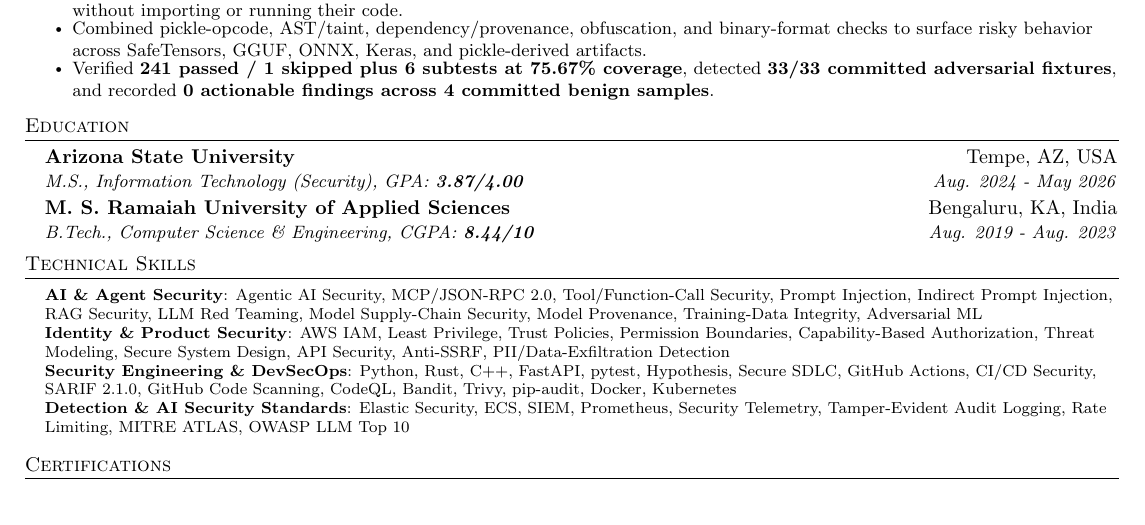
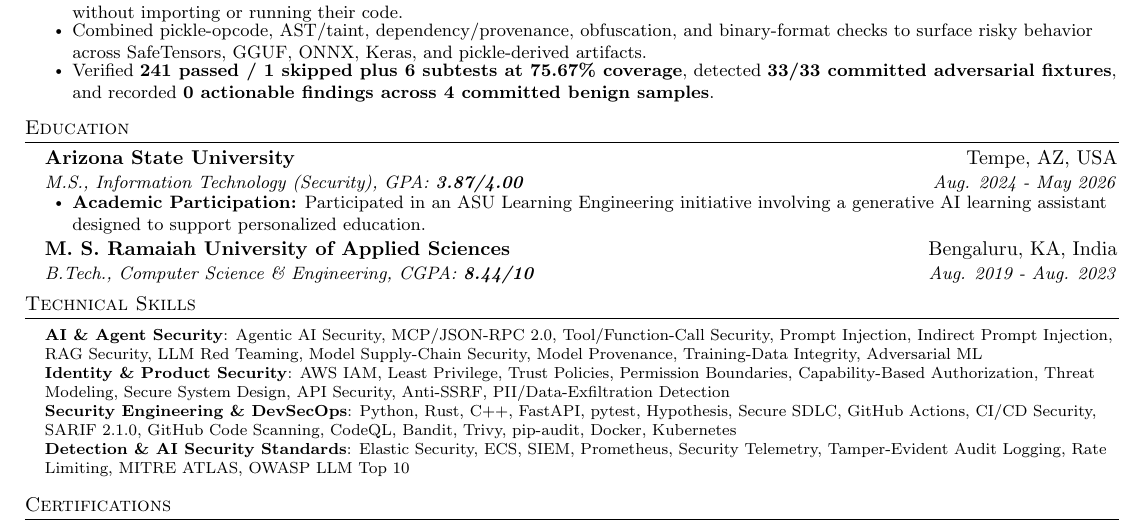
Before and after one commit to poojakira/Pooja_Kiran_Portfolio_Website, a LaTeX CV (resume/Pooja_Kiran_Agentic_AI_Security_Engineer_Resume.tex): part of the page, cut so that both start at the same text, the shorter picture padded with empty space. Compiled offline with pdfLaTeX.

Commit message:
resume: add ASU generative AI academic participation

```diff
--- a/resume/Pooja_Kiran_Agentic_AI_Security_Engineer_Resume.tex
+++ b/resume/Pooja_Kiran_Agentic_AI_Security_Engineer_Resume.tex
@@ -24,7 +24,7 @@
 \addtolength{\evensidemargin}{-0.55in}
 \addtolength{\textwidth}{1.10in}
 \addtolength{\topmargin}{-.70in}
-\addtolength{\textheight}{1.40in}
+\addtolength{\textheight}{1.65in}
 \urlstyle{same}\raggedbottom\raggedright\setlength{\tabcolsep}{0in}
 \titleformat{\section}{\vspace{-7pt}\scshape\raggedright\normalsize}{}{0em}{}[\color{black}\titlerule \vspace{-5pt}]
 \pdfgentounicode=1
@@ -102,6 +102,9 @@
 \section{Education}
 \resumeSubHeadingListStart
   \resumeSubheading{Arizona State University}{Tempe, AZ, USA}{M.S., Information Technology (Security), GPA: \textbf{3.87/4.00}}{Aug. 2024 - May 2026}
+  \resumeItemListStart
+    \resumeItem{\textbf{Academic Participation:} Participated in an ASU Learning Engineering initiative involving a generative AI learning assistant designed to support personalized education.}
+  \resumeItemListEnd
   \resumeSubheading{M. S. Ramaiah University of Applied Sciences}{Bengaluru, KA, India}{B.Tech., Computer Science \& Engineering, CGPA: \textbf{8.44/10}}{Aug. 2019 - Aug. 2023}
 \resumeSubHeadingListEnd
 
```
